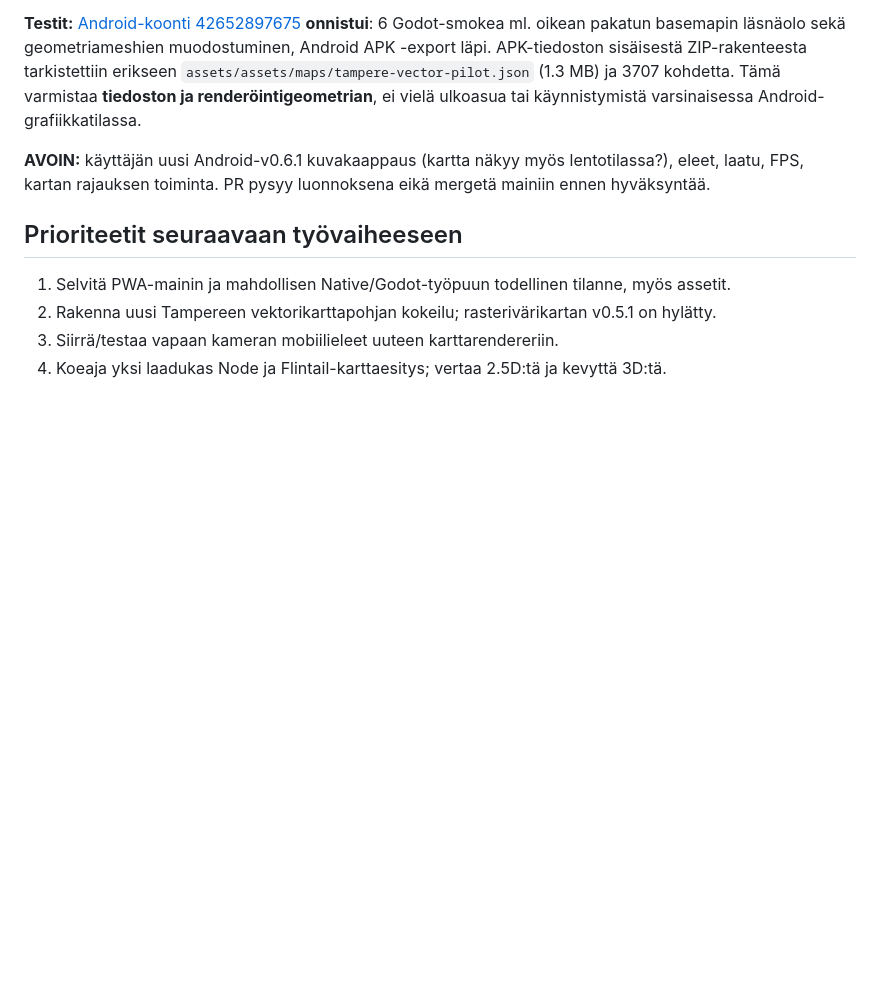
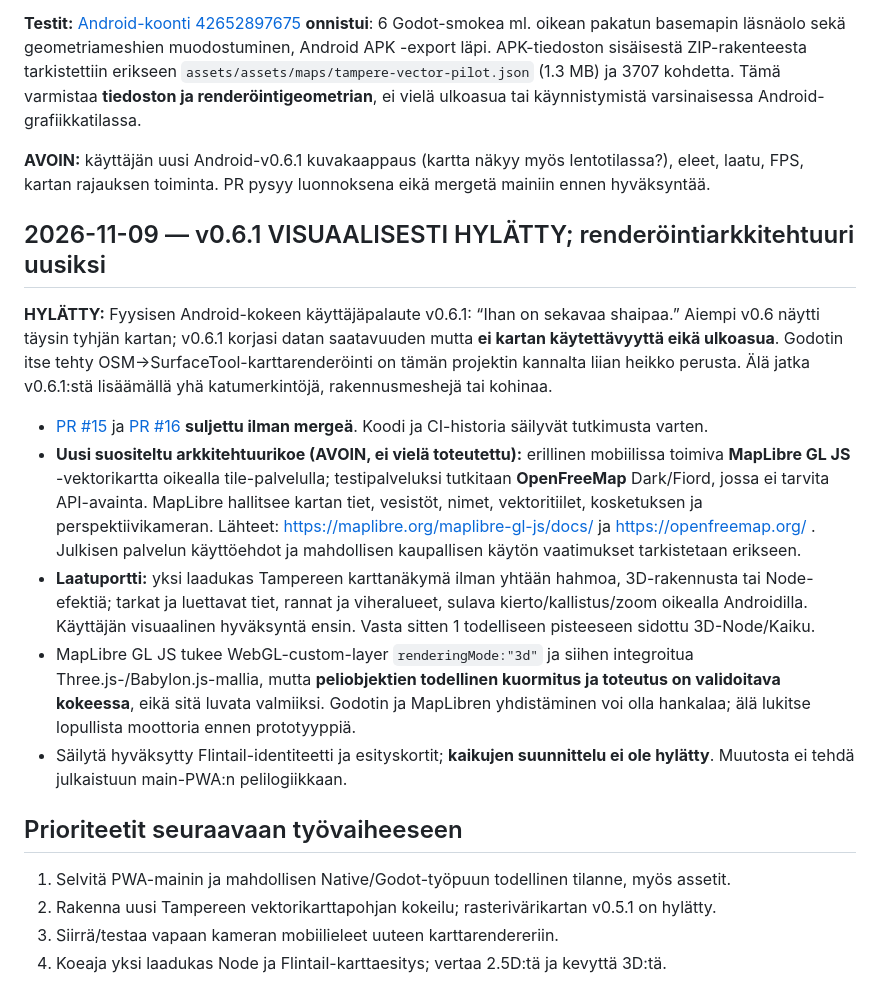
Before and after one commit to naatti21/Majakka, a Markdown page: PROJECT-HANDOFF.md, the part around the change. Rendered like a GitHub page; blank space fills up the shorter version.

Commit message:
docs: reject v0.6.1 Android visual quality and record MapLibre architecture gate

```diff
--- a/PROJECT-HANDOFF.md
+++ b/PROJECT-HANDOFF.md
@@ -93,6 +93,16 @@ Koontikortit ovat hyväksyttyä suunnittelua, eivät todiste valmiista sprite sh
 
 **AVOIN:** käyttäjän uusi Android-v0.6.1 kuvakaappaus (kartta näkyy myös lentotilassa?), eleet, laatu, FPS, kartan rajauksen toiminta. PR pysyy luonnoksena eikä mergetä mainiin ennen hyväksyntää.
 
+## 2026-11-09 — v0.6.1 VISUAALISESTI HYLÄTTY; renderöintiarkkitehtuuri uusiksi
+
+**HYLÄTTY:** Fyysisen Android-kokeen käyttäjäpalaute v0.6.1: “Ihan on sekavaa shaipaa.” Aiempi v0.6 näytti täysin tyhjän kartan; v0.6.1 korjasi datan saatavuuden mutta **ei kartan käytettävyyttä eikä ulkoasua**. Godotin itse tehty OSM→SurfaceTool-karttarenderöinti on tämän projektin kannalta liian heikko perusta. Älä jatka v0.6.1:stä lisäämällä yhä katumerkintöjä, rakennusmeshejä tai kohinaa.
+
+- [PR #15](https://github.com/naatti21/Majakka/pull/15) ja [PR #16](https://github.com/naatti21/Majakka/pull/16) **suljettu ilman mergeä**. Koodi ja CI-historia säilyvät tutkimusta varten.
+- **Uusi suositeltu arkkitehtuurikoe (AVOIN, ei vielä toteutettu):** erillinen mobiilissa toimiva **MapLibre GL JS** -vektorikartta oikealla tile-palvelulla; testipalveluksi tutkitaan **OpenFreeMap** Dark/Fiord, jossa ei tarvita API-avainta. MapLibre hallitsee kartan tiet, vesistöt, nimet, vektoritiilet, kosketuksen ja perspektiivikameran. Lähteet: https://maplibre.org/maplibre-gl-js/docs/ ja https://openfreemap.org/ . Julkisen palvelun käyttöehdot ja mahdollisen kaupallisen käytön vaatimukset tarkistetaan erikseen.
+- **Laatuportti:** yksi laadukas Tampereen karttanäkymä ilman yhtään hahmoa, 3D-rakennusta tai Node-efektiä; tarkat ja luettavat tiet, rannat ja viheralueet, sulava kierto/kallistus/zoom oikealla Androidilla. Käyttäjän visuaalinen hyväksyntä ensin. Vasta sitten 1 todelliseen pisteeseen sidottu 3D-Node/Kaiku.
+- MapLibre GL JS tukee WebGL-custom-layer `renderingMode:"3d"` ja siihen integroitua Three.js-/Babylon.js-mallia, mutta **peliobjektien todellinen kuormitus ja toteutus on validoitava kokeessa**, eikä sitä luvata valmiiksi. Godotin ja MapLibren yhdistäminen voi olla hankalaa; älä lukitse lopullista moottoria ennen prototyyppiä.
+- Säilytä hyväksytty Flintail-identiteetti ja esityskortit; **kaikujen suunnittelu ei ole hylätty**. Muutosta ei tehdä julkaistuun main-PWA:n pelilogiikkaan.
+
 ## Prioriteetit seuraavaan työvaiheeseen
 
 1. Selvitä PWA-mainin ja mahdollisen Native/Godot-työpuun todellinen tilanne, myös assetit.
```
